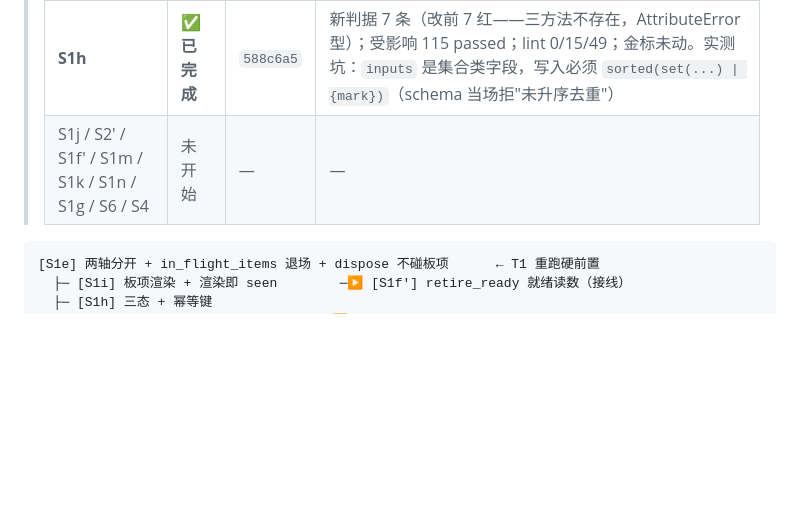
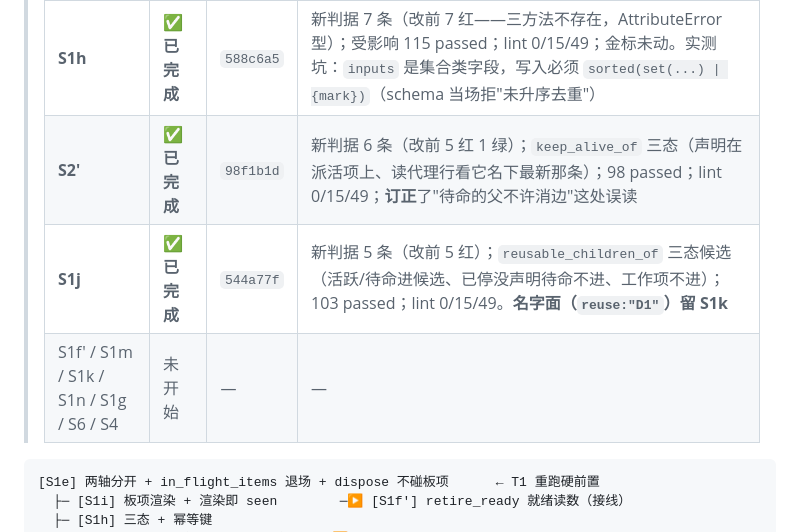
Before and after one commit to yujake/Incubator, a Markdown page: draft/95-排期（S1e…S1n + S6、S4 + 回到 T1–T5）.md, the part around the change. Drawn GitHub-style; blank space fills up the shorter version.

Commit message:
draft/95: 记 S2' 与 S1j 完成（98f1b1d / 544a77f）与读数；下一批 S1f'

````diff
--- a/draft/95-排期（S1e…S1n + S6、S4 + 回到 T1–T5）.md
+++ b/draft/95-排期（S1e…S1n + S6、S4 + 回到 T1–T5）.md
@@ -28,7 +28,9 @@
 > | **S1e** | ✅ **已完成** | `bb6285a` | 新判据 6 条（改前 4 红 2 绿——两条负控守"别改坏"）；受影响 234 passed；lint 0/15/49；金标未动（仍 28 格待 H-1 重冻） |
 > | **S1i** | ✅ **已完成** | `01d100c` | 新判据 5 条（改前 4 红 1 绿）；125 + 103 + 45 passed；lint 0/15/49；**动了提示词**（p45→p46，`agent_surface` 10 格 prompt 的内容变了、格数不变） |
 > | **S1h** | ✅ **已完成** | `588c6a5` | 新判据 7 条（改前 7 红——三方法不存在，AttributeError 型）；受影响 115 passed；lint 0/15/49；金标未动。实测坑：`inputs` 是集合类字段，写入必须 `sorted(set(...) \| {mark})`（schema 当场拒"未升序去重"） |
-> | S1j / S2' / S1f' / S1m / S1k / S1n / S1g / S6 / S4 | 未开始 | — | — |
+> | **S2'** | ✅ **已完成** | `98f1b1d` | 新判据 6 条（改前 5 红 1 绿）；`keep_alive_of` 三态（声明在派活项上、读代理行看它名下最新那条）；98 passed；lint 0/15/49；**订正**了"待命的父不许消边"这处误读 |
+> | **S1j** | ✅ **已完成** | `544a77f` | 新判据 5 条（改前 5 红）；`reusable_children_of` 三态候选（活跃/待命进候选、已停没声明待命不进、工作项不进）；103 passed；lint 0/15/49。**名字面（`reuse:"D1"`）留 S1k** |
+> | S1f' / S1m / S1k / S1n / S1g / S6 / S4 | 未开始 | — | — |
 
 ```text
 [S1e] 两轴分开 + in_flight_items 退场 + dispose 不碰板项      ← T1 重跑硬前置
````
